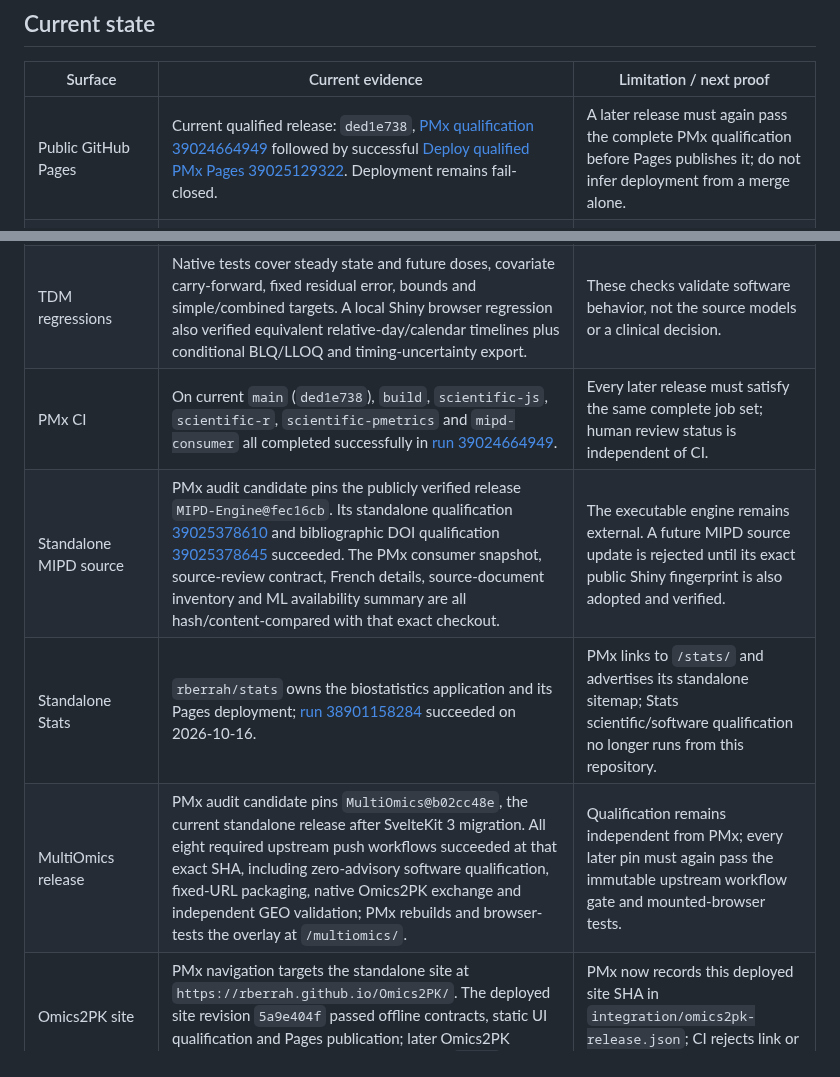
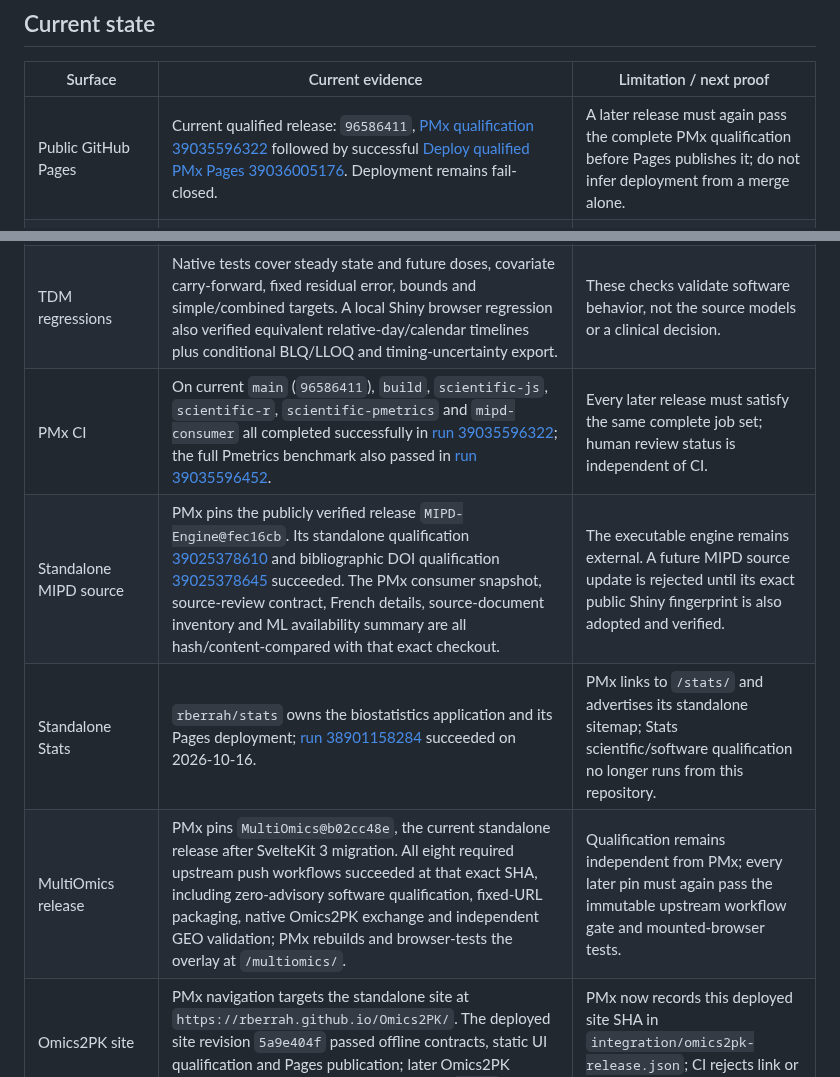
Before and after one commit to rberrah/rberrah.github.io, a Markdown page: docs/deployment-status.md, 2 parts joined by grey strips. Drawn GitHub-style.

Commit message:
docs: record final qualified PMx audit release

```diff
--- a/docs/deployment-status.md
+++ b/docs/deployment-status.md
@@ -7,14 +7,14 @@ This document contains only the current state. Earlier deployment notes are in
 
 | Surface | Current evidence | Limitation / next proof |
 | --- | --- | --- |
-| Public GitHub Pages | Current qualified release: `ded1e738`, [PMx qualification 39024664949](https://github.com/rberrah/rberrah.github.io/actions/runs/39024664949) followed by successful [Deploy qualified PMx Pages 39025129322](https://github.com/rberrah/rberrah.github.io/actions/runs/39025129322). Deployment remains fail-closed. | A later release must again pass the complete PMx qualification before Pages publishes it; do not infer deployment from a merge alone. |
+| Public GitHub Pages | Current qualified release: `96586411`, [PMx qualification 39035596322](https://github.com/rberrah/rberrah.github.io/actions/runs/39035596322) followed by successful [Deploy qualified PMx Pages 39036005176](https://github.com/rberrah/rberrah.github.io/actions/runs/39036005176). Deployment remains fail-closed. | A later release must again pass the complete PMx qualification before Pages publishes it; do not infer deployment from a merge alone. |
 | Local Pages candidate | PMx checks, Svelte check/build and the public-artifact audit passed. Current `main` qualification passed 20 portal browser tests and 366 PMx browser tests; 27 engine-dependent cases were skipped by configuration. | The skipped Shiny-dependent paths remain covered by their local engine suites and require a compatible live engine for browser execution. |
 | Laboratory transfers | Oral absorption and IV infusion preserve route, dosing compartment, dose, interval and infusion duration across TDM/DDI/PD; 16 deterministic JS scenarios, 32 native/regenerated mrgsolve comparisons and all six browser paths passed | This is software equivalence for the bounded teaching models, not clinical validation. |
 | TDM regressions | Native tests cover steady state and future doses, covariate carry-forward, fixed residual error, bounds and simple/combined targets. A local Shiny browser regression also verified equivalent relative-day/calendar timelines plus conditional BLQ/LLOQ and timing-uncertainty export. | These checks validate software behavior, not the source models or a clinical decision. |
-| PMx CI | On current `main` (`ded1e738`), `build`, `scientific-js`, `scientific-r`, `scientific-pmetrics` and `mipd-consumer` all completed successfully in [run 39024664949](https://github.com/rberrah/rberrah.github.io/actions/runs/39024664949). | Every later release must satisfy the same complete job set; human review status is independent of CI. |
-| Standalone MIPD source | PMx audit candidate pins the publicly verified release `MIPD-Engine@fec16cb`. Its standalone qualification [39025378610](https://github.com/rberrah/MIPD-Engine/actions/runs/39025378610) and bibliographic DOI qualification [39025378645](https://github.com/rberrah/MIPD-Engine/actions/runs/39025378645) succeeded. The PMx consumer snapshot, source-review contract, French details, source-document inventory and ML availability summary are all hash/content-compared with that exact checkout. | The executable engine remains external. A future MIPD source update is rejected until its exact public Shiny fingerprint is also adopted and verified. |
+| PMx CI | On current `main` (`96586411`), `build`, `scientific-js`, `scientific-r`, `scientific-pmetrics` and `mipd-consumer` all completed successfully in [run 39035596322](https://github.com/rberrah/rberrah.github.io/actions/runs/39035596322); the full Pmetrics benchmark also passed in [run 39035596452](https://github.com/rberrah/rberrah.github.io/actions/runs/39035596452). | Every later release must satisfy the same complete job set; human review status is independent of CI. |
+| Standalone MIPD source | PMx pins the publicly verified release `MIPD-Engine@fec16cb`. Its standalone qualification [39025378610](https://github.com/rberrah/MIPD-Engine/actions/runs/39025378610) and bibliographic DOI qualification [39025378645](https://github.com/rberrah/MIPD-Engine/actions/runs/39025378645) succeeded. The PMx consumer snapshot, source-review contract, French details, source-document inventory and ML availability summary are all hash/content-compared with that exact checkout. | The executable engine remains external. A future MIPD source update is rejected until its exact public Shiny fingerprint is also adopted and verified. |
 | Standalone Stats | `rberrah/stats` owns the biostatistics application and its Pages deployment; [run 38901158284](https://github.com/rberrah/stats/actions/runs/38901158284) succeeded on 2026-10-16. | PMx links to `/stats/` and advertises its standalone sitemap; Stats scientific/software qualification no longer runs from this repository. |
-| MultiOmics release | PMx audit candidate pins `MultiOmics@b02cc48e`, the current standalone release after SvelteKit 3 migration. All eight required upstream push workflows succeeded at that exact SHA, including zero-advisory software qualification, fixed-URL packaging, native Omics2PK exchange and independent GEO validation; PMx rebuilds and browser-tests the overlay at `/multiomics/`. | Qualification remains independent from PMx; every later pin must again pass the immutable upstream workflow gate and mounted-browser tests. |
+| MultiOmics release | PMx pins `MultiOmics@b02cc48e`, the current standalone release after SvelteKit 3 migration. All eight required upstream push workflows succeeded at that exact SHA, including zero-advisory software qualification, fixed-URL packaging, native Omics2PK exchange and independent GEO validation; PMx rebuilds and browser-tests the overlay at `/multiomics/`. | Qualification remains independent from PMx; every later pin must again pass the immutable upstream workflow gate and mounted-browser tests. |
 | Omics2PK site | PMx navigation targets the standalone site at `https://rberrah.github.io/Omics2PK/`. The deployed site revision `5a9e404f` passed offline contracts, static UI qualification and Pages publication; later Omics2PK commits affect research audits rather than `site/`. | PMx now records this deployed site SHA in `integration/omics2pk-release.json`; CI rejects link or upstream workflow drift. |
 | Public Shiny | MIPD release `fec16cb` is recorded by the standalone release handoff as bundle `12702795`; the deployed `deployment-release.json` carries that exact immutable SHA, 46 models, `ALLOW_CUSTOM_MODELS=false` and `ENABLE_PMETRICS=false`. PMx CI now rechecks that public fingerprint. | Public acceptance proves software deployment behavior, not clinical validation or independent reproduction of all model publications. |
 | Pmetrics local/repository | Pmetrics 3.2.6 compile, simulation, MAP backend and official-example checks are configured | Native result depends on a compatible R/Rust toolchain. |
```
